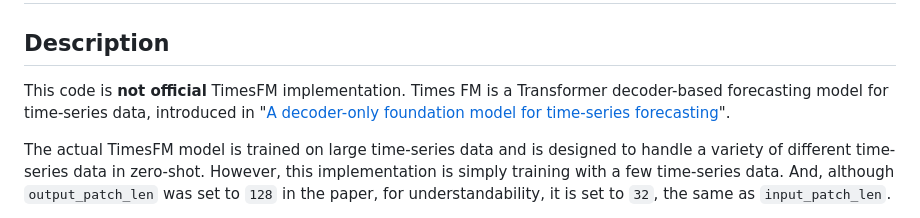
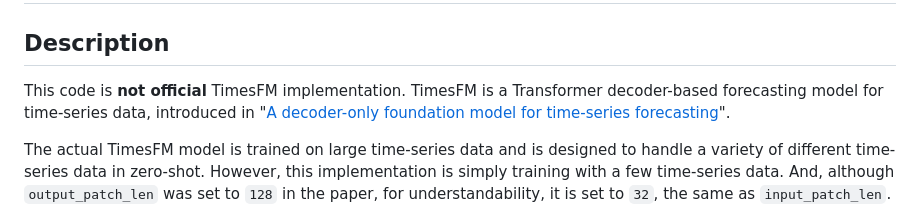
Before and after one commit to stamolo/timesfm, a Markdown page: README.md, the part around the change. Rendered like a GitHub page.

```diff
--- a/README.md
+++ b/README.md
@@ -1,7 +1,7 @@
 # Simple implementation of TimesFM
 ## Description
 This code is **not official** TimesFM implementation.
-Times FM is a Transformer decoder-based forecasting model for time-series data, introduced in "[A decoder-only foundation model for time-series forecasting](https://arxiv.org/abs/2310.10688)".
+TimesFM is a Transformer decoder-based forecasting model for time-series data, introduced in "[A decoder-only foundation model for time-series forecasting](https://arxiv.org/abs/2310.10688)".
 
 The actual TimesFM model is trained on large time-series data and is designed to handle a variety of different time-series data in zero-shot.
 However, this implementation is simply training with a few time-series data. And, although `output_patch_len` was set to `128` in the paper, for understandability, it is set to `32`, the same as `input_patch_len`.
```
